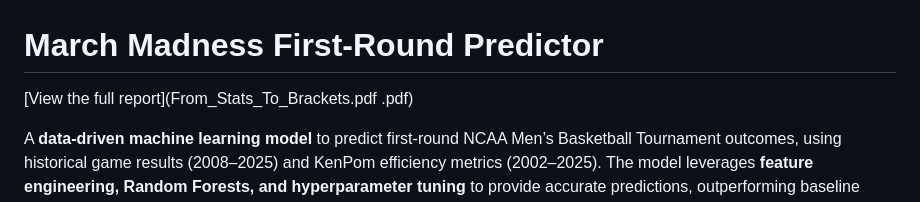
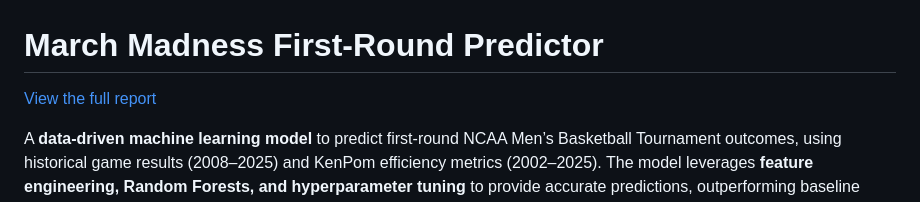
Before and after one commit to mollyoconnorr/Stats-and-Brackets, a Markdown page: README.md, the part around the change. GitHub-like rendering.

Commit message:
Fix link formatting in README.md

```diff
--- a/README.md
+++ b/README.md
@@ -1,7 +1,6 @@
 # March Madness First-Round Predictor
 
-[View the full report](From_Stats_To_Brackets.pdf
-.pdf)
+[View the full report](From-Stats-To-Brackets.pdf)
 
 
 A **data-driven machine learning model** to predict first-round NCAA Men’s Basketball Tournament outcomes, using historical game results (2008–2025) and KenPom efficiency metrics (2002–2025). The model leverages **feature engineering, Random Forests, and hyperparameter tuning** to provide accurate predictions, outperforming baseline strategies such as always picking the higher seed or prior bracket results.
```
